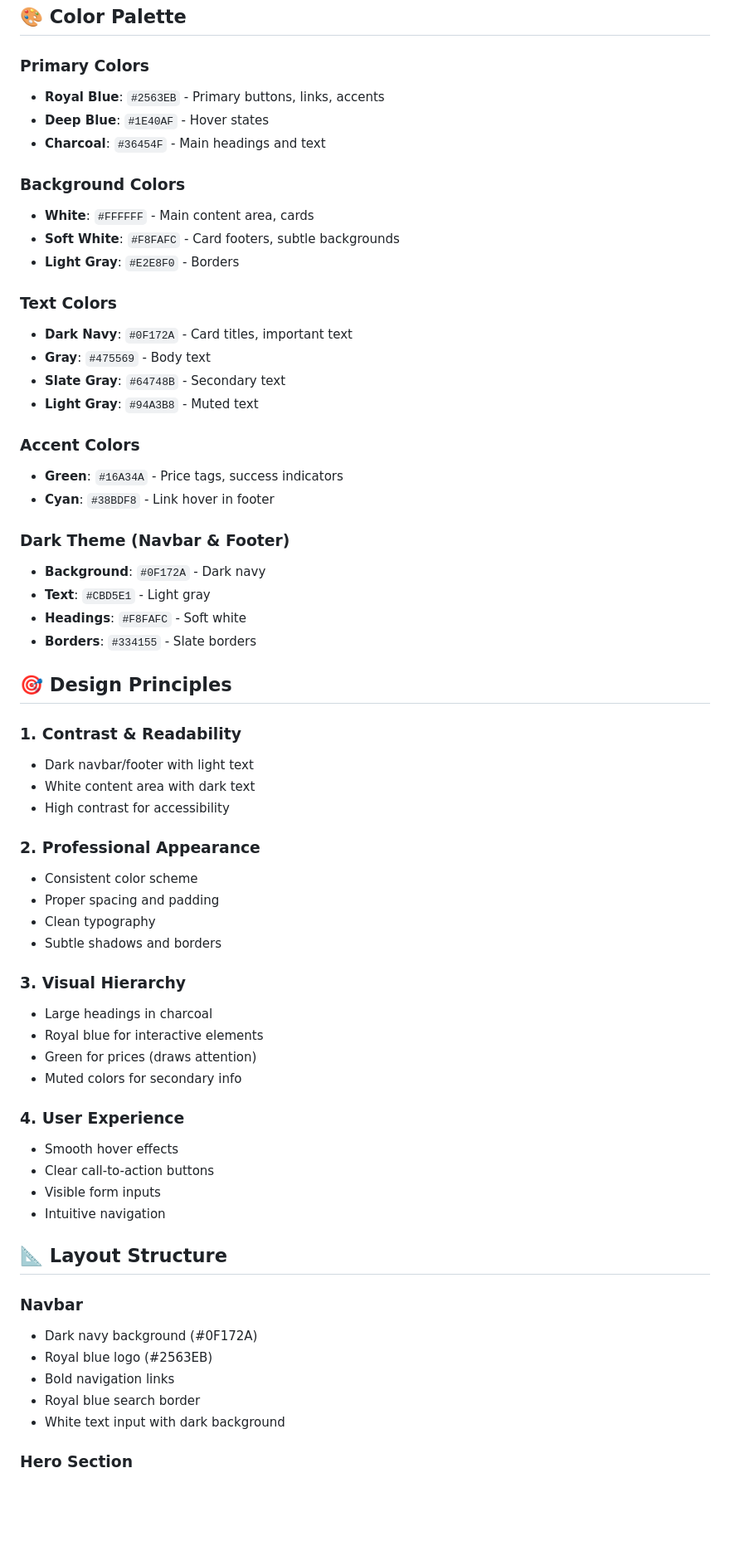
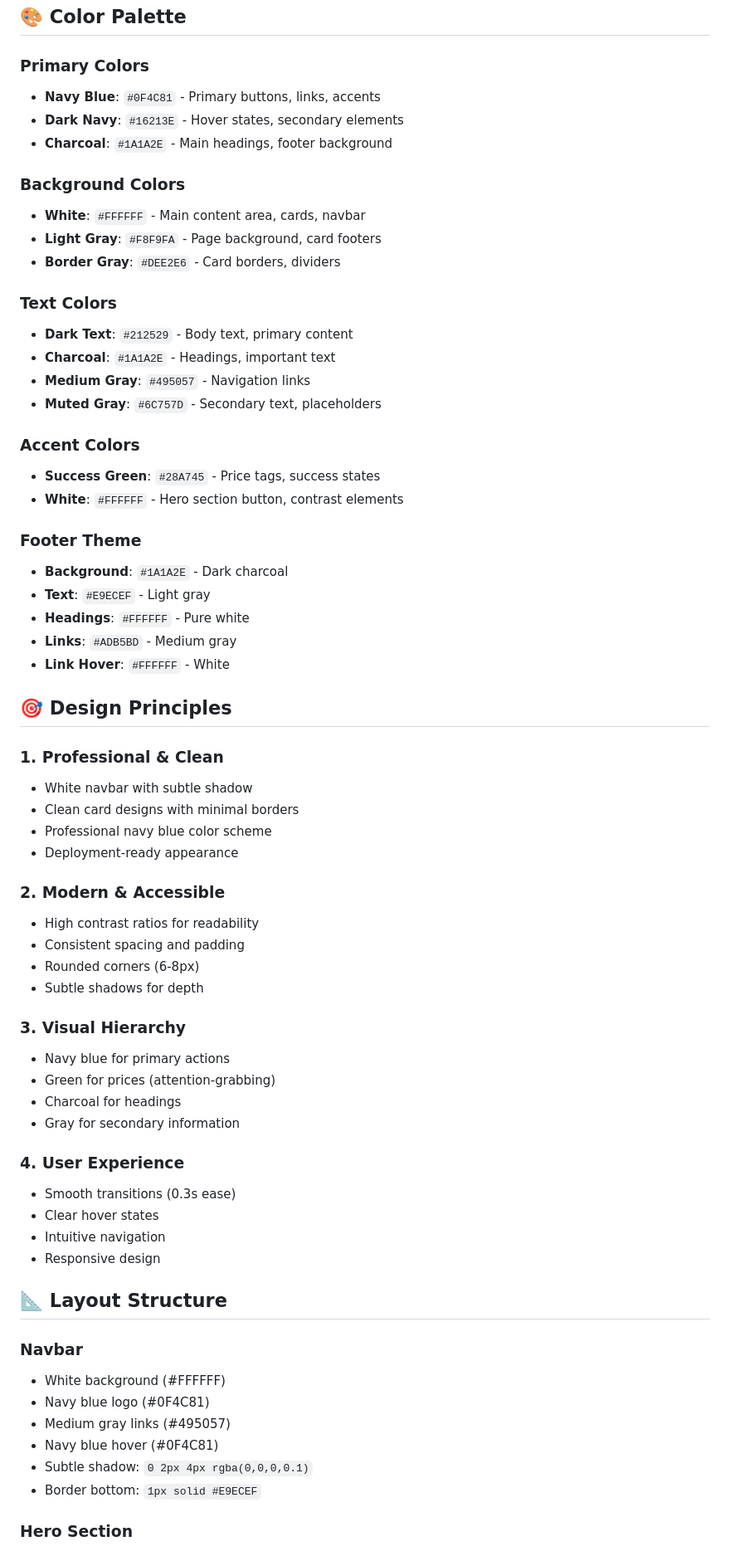
Before and after one commit to sujan00007/Online_Bookstore, a Markdown page: online_bookstore/DESIGN_GUIDE.md, the part around one of its changes. Shown at 83% size. Rendered like a GitHub page; blank space fills up the shorter version.

```diff
--- a/online_bookstore/DESIGN_GUIDE.md
+++ b/online_bookstore/DESIGN_GUIDE.md
@@ -3,63 +3,66 @@
 ## 🎨 Color Palette
 
 ### Primary Colors
-- **Royal Blue**: `#2563EB` - Primary buttons, links, accents
-- **Deep Blue**: `#1E40AF` - Hover states
-- **Charcoal**: `#36454F` - Main headings and text
+- **Navy Blue**: `#0F4C81` - Primary buttons, links, accents
+- **Dark Navy**: `#16213E` - Hover states, secondary elements
+- **Charcoal**: `#1A1A2E` - Main headings, footer background
 
 ### Background Colors
-- **White**: `#FFFFFF` - Main content area, cards
-- **Soft White**: `#F8FAFC` - Card footers, subtle backgrounds
-- **Light Gray**: `#E2E8F0` - Borders
+- **White**: `#FFFFFF` - Main content area, cards, navbar
+- **Light Gray**: `#F8F9FA` - Page background, card footers
+- **Border Gray**: `#DEE2E6` - Card borders, dividers
 
 ### Text Colors
-- **Dark Navy**: `#0F172A` - Card titles, important text
-- **Gray**: `#475569` - Body text
-- **Slate Gray**: `#64748B` - Secondary text
-- **Light Gray**: `#94A3B8` - Muted text
+- **Dark Text**: `#212529` - Body text, primary content
+- **Charcoal**: `#1A1A2E` - Headings, important text
+- **Medium Gray**: `#495057` - Navigation links
+- **Muted Gray**: `#6C757D` - Secondary text, placeholders
 
 ### Accent Colors
-- **Green**: `#16A34A` - Price tags, success indicators
-- **Cyan**: `#38BDF8` - Link hover in footer
+- **Success Green**: `#28A745` - Price tags, success states
+- **White**: `#FFFFFF` - Hero section button, contrast elements
 
-### Dark Theme (Navbar & Footer)
-- **Background**: `#0F172A` - Dark navy
-- **Text**: `#CBD5E1` - Light gray
-- **Headings**: `#F8FAFC` - Soft white
-- **Borders**: `#334155` - Slate borders
+### Footer Theme
+- **Background**: `#1A1A2E` - Dark charcoal
+- **Text**: `#E9ECEF` - Light gray
+- **Headings**: `#FFFFFF` - Pure white
+- **Links**: `#ADB5BD` - Medium gray
+- **Link Hover**: `#FFFFFF` - White
 
 ## 🎯 Design Principles
 
-### 1. Contrast & Readability
-- Dark navbar/footer with light text
-- White content area with dark text
-- High contrast for accessibility
+### 1. Professional & Clean
+- White navbar with subtle shadow
+- Clean card designs with minimal borders
+- Professional navy blue color scheme
+- Deployment-ready appearance
 
-### 2. Professional Appearance
-- Consistent color scheme
-- Proper spacing and padding
-- Clean typography
-- Subtle shadows and borders
+### 2. Modern & Accessible
+- High contrast ratios for readability
+- Consistent spacing and padding
+- Rounded corners (6-8px)
+- Subtle shadows for depth
 
 ### 3. Visual Hierarchy
-- Large headings in charcoal
-- Royal blue for interactive elements
-- Green for prices (draws attention)
-- Muted colors for secondary info
+- Navy blue for primary actions
+- Green for prices (attention-grabbing)
+- Charcoal for headings
+- Gray for secondary information
 
 ### 4. User Experience
-- Smooth hover effects
-- Clear call-to-action buttons
-- Visible form inputs
+- Smooth transitions (0.3s ease)
+- Clear hover states
 - Intuitive navigation
+- Responsive design
 
 ## 📐 Layout Structure
 
 ### Navbar
-- Dark navy background (#0F172A)
-- Royal blue logo (#2563EB)
-- Bold navigation links
-- Royal blue search border
-- White text input with dark background
+- White background (#FFFFFF)
+- Navy blue logo (#0F4C81)
+- Medium gray links (#495057)
+- Navy blue hover (#0F4C81)
+- Subtle shadow: `0 2px 4px rgba(0,0,0,0.1)`
+- Border bottom: `1px solid #E9ECEF`
 
 ### Hero Section
```
Also changed, not shown: other parts of online_bookstore/DESIGN_GUIDE.md (+88 -65 lines).
